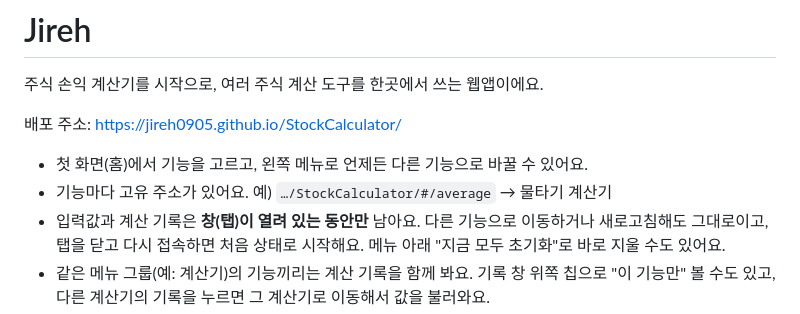
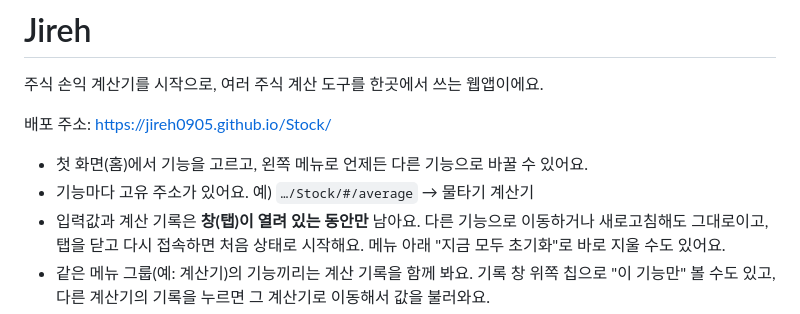
Before and after one commit to Jireh0905/StockCalculator, a Markdown page: README.md, the part around the change. Drawn GitHub-style.

Commit message:
배포 주소 변경: /StockCalculator/ → /Stock/ (저장소 이름 변경)
Co-Authored-By: Claude Opus 5.5 <noreply@anthropic.com>

```diff
--- a/README.md
+++ b/README.md
@@ -2,10 +2,10 @@
 
 주식 손익 계산기를 시작으로, 여러 주식 계산 도구를 한곳에서 쓰는 웹앱이에요.
 
-배포 주소: https://jireh0905.github.io/StockCalculator/
+배포 주소: https://jireh0905.github.io/Stock/
 
 - 첫 화면(홈)에서 기능을 고르고, 왼쪽 메뉴로 언제든 다른 기능으로 바꿀 수 있어요.
-- 기능마다 고유 주소가 있어요. 예) `…/StockCalculator/#/average` → 물타기 계산기
+- 기능마다 고유 주소가 있어요. 예) `…/Stock/#/average` → 물타기 계산기
 - 입력값과 계산 기록은 **창(탭)이 열려 있는 동안만** 남아요. 다른 기능으로 이동하거나 새로고침해도 그대로이고,
   탭을 닫고 다시 접속하면 처음 상태로 시작해요. 메뉴 아래 "지금 모두 초기화"로 바로 지울 수도 있어요.
 - 같은 메뉴 그룹(예: 계산기)의 기능끼리는 계산 기록을 함께 봐요. 기록 창 위쪽 칩으로 "이 기능만" 볼 수도 있고,
```
